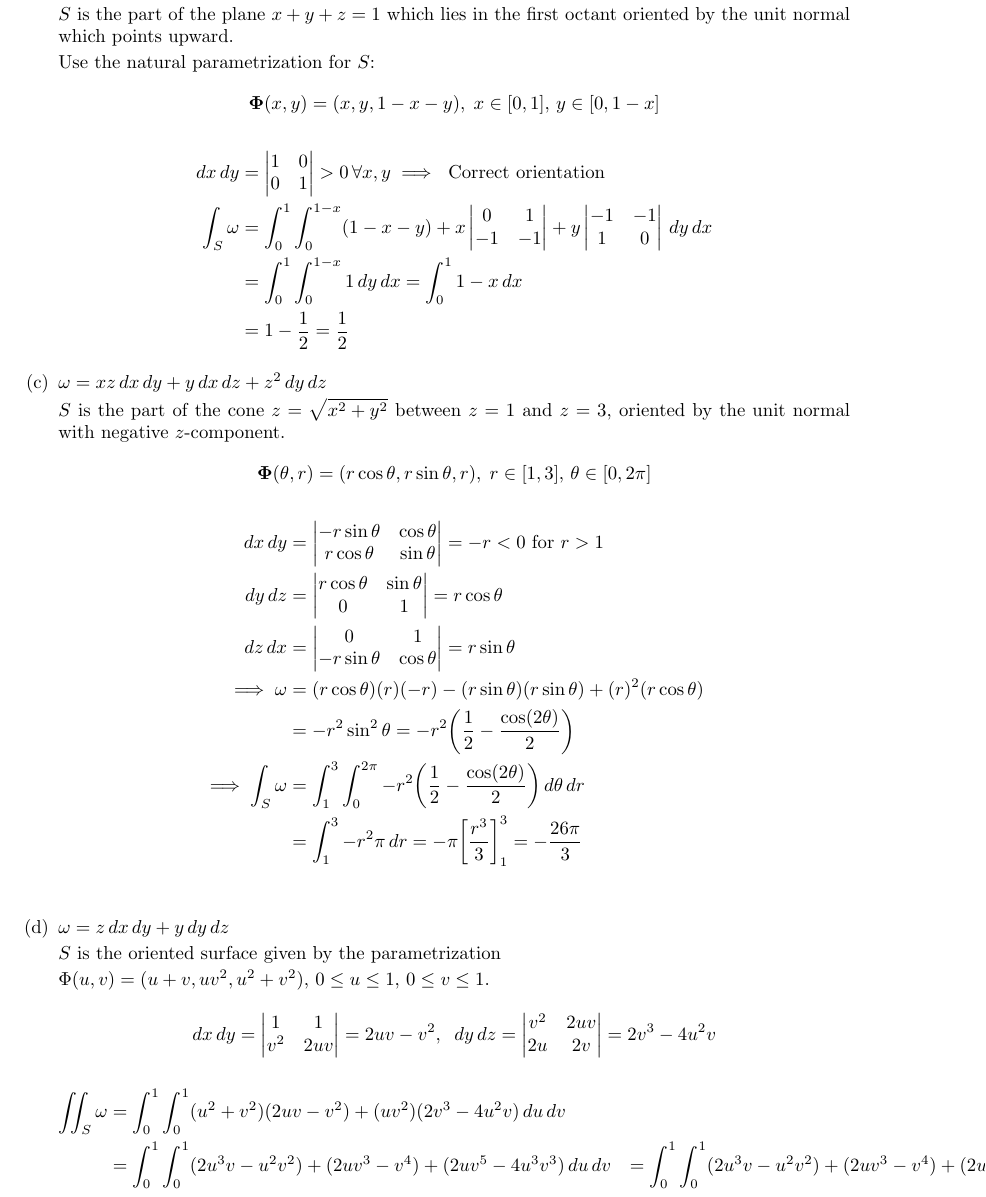
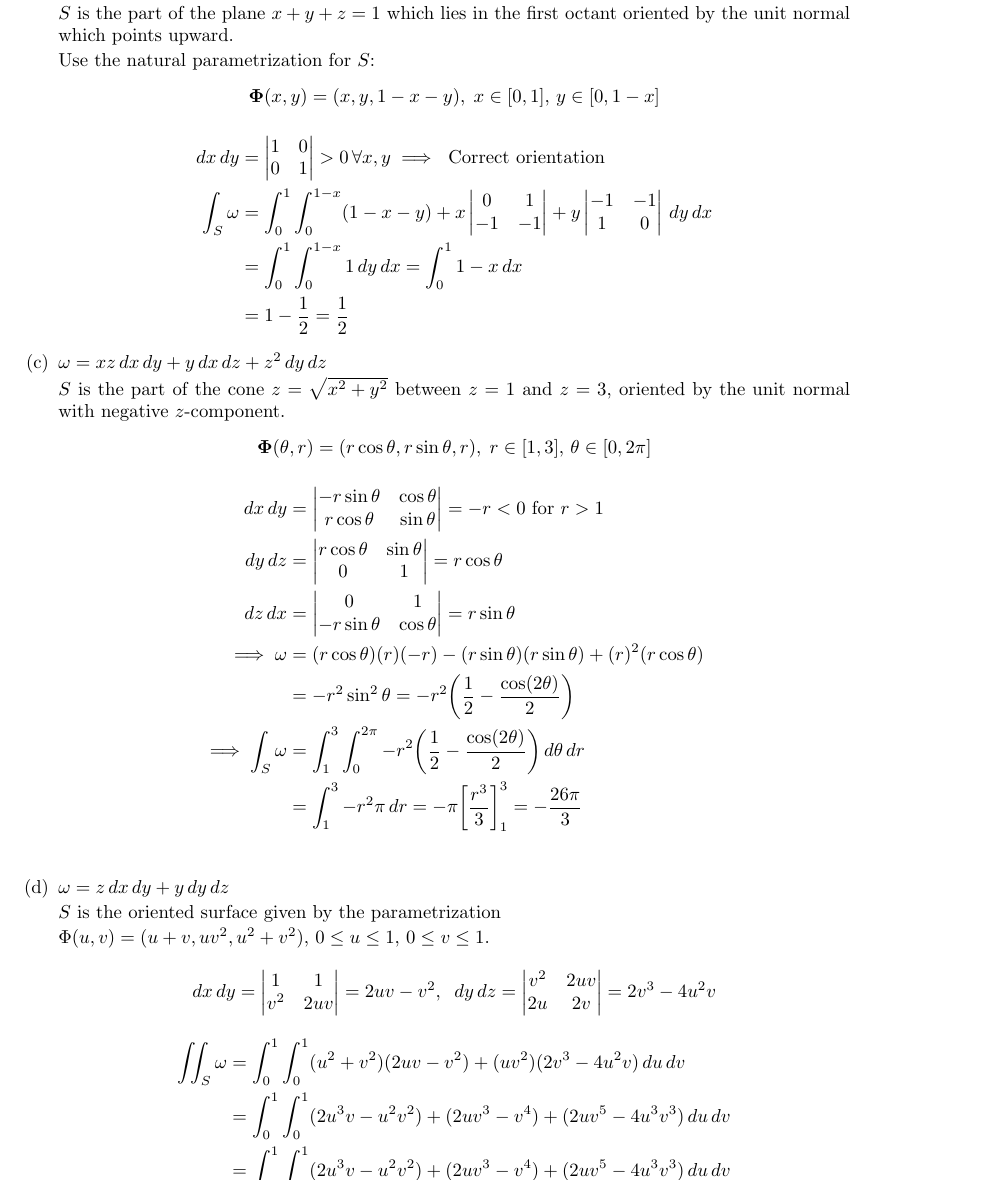
Before and after one commit to poonkeegan/school, a LaTeX document (matb42/a10.tex): part of page 6 of 11, cut so that both start at the same text. Compiled offline with pdfLaTeX.

Commit message:
Tue Mar 27 15:05:17 EDT 2018

```diff
--- a/matb42/a10.tex
+++ b/matb42/a10.tex
@@ -197,7 +197,7 @@ Apr 3rd 2018}
             ,\; \; dy \, dz = \begin{vmatrix} v^2 & 2uv \\ 2u & 2v \end{vmatrix} = 2v^3 - 4 u^2v \]
         \begin{align*}
             \iint_S \omega &= \int_0^1 \int_0^1 (u^2 + v^2)(2uv - v^2) + (uv^2)(2v^3 - 4u^2v) \, du \, dv \\
-            &= \int_0^1 \int_0^1 (2u^3v - u^2v^2) + (2uv^3 - v^4) + (2uv^5 - 4u^3v^3) \, du \, dv
+            &= \int_0^1 \int_0^1 (2u^3v - u^2v^2) + (2uv^3 - v^4) + (2uv^5 - 4u^3v^3) \, du \, dv \\
             &= \int_0^1 \int_0^1 (2u^3v - u^2v^2) + (2uv^3 - v^4) + (2uv^5 - 4u^3v^3) \, du \, dv
         \end{align*}
 
```
Also changed, not shown: matb42/a10.pdf.
